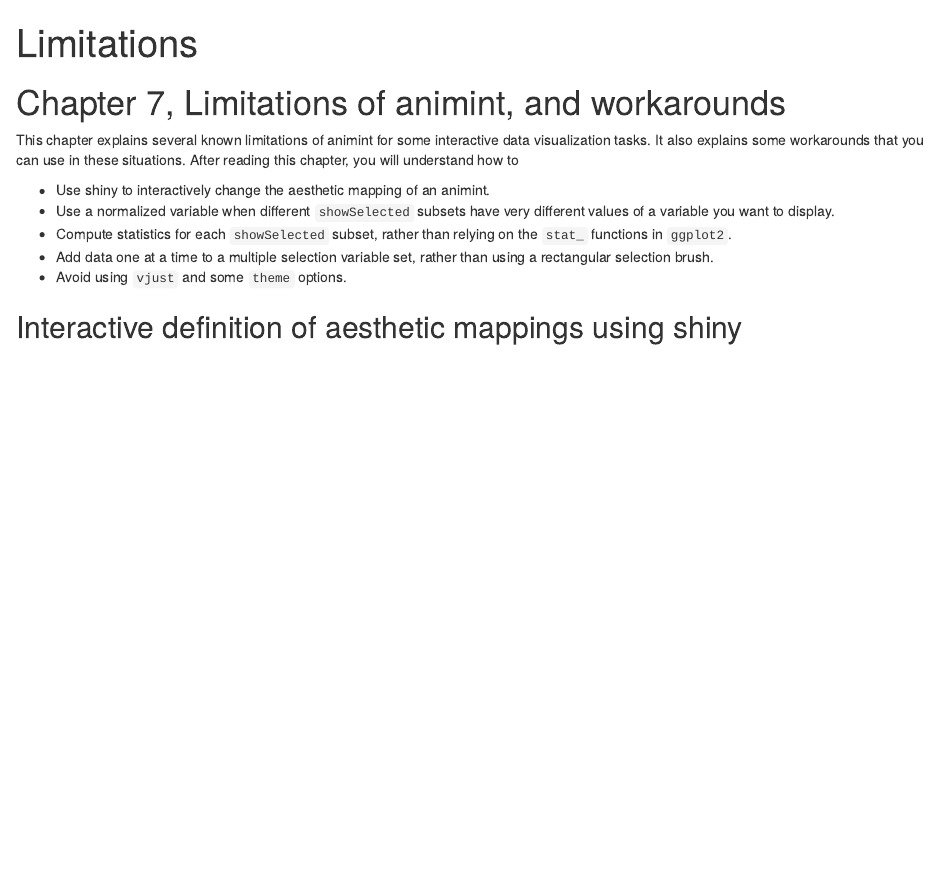
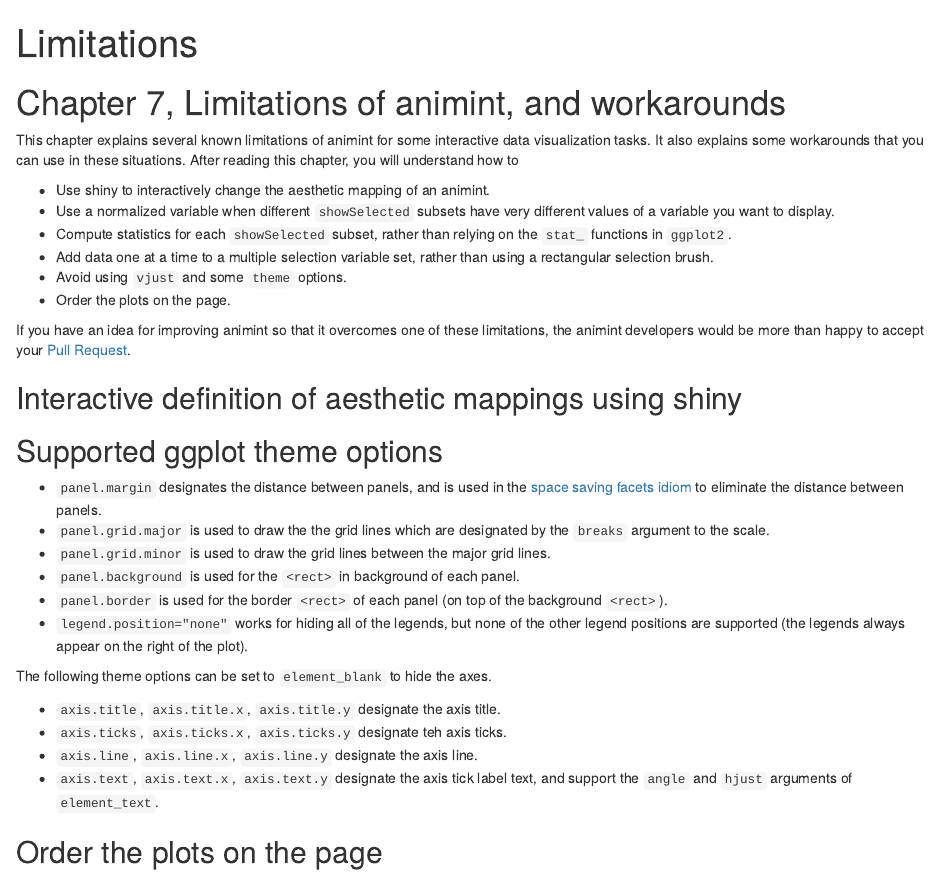
Before and after one commit to tdhock/animint-book, an R Markdown document (Ch07-limitations.Rmd): the page in a window 1100 px wide, from its top. Rendered offline with R 4.5, knitr and Pandoc, with nearby package versions; drawn as R Markdown's standard HTML page in place of the format the file asks for.

Commit message:
theme options

```diff
--- a/Ch07-limitations.Rmd
+++ b/Ch07-limitations.Rmd
@@ -24,5 +24,40 @@
 * Add data one at a time to a multiple selection variable set, rather
   than using a rectangular selection brush.
 * Avoid using `vjust` and some `theme` options.
+* Order the plots on the page.
+
+If you have an idea for improving animint so that it overcomes one of
+these limitations, the animint developers would be more than happy to
+accept your [Pull Request](https://github.com/tdhock/animint/compare).
 
 ## Interactive definition of aesthetic mappings using shiny {#shiny}
+
+## Supported ggplot theme options
+
+* `panel.margin` designates the distance between panels, and is used
+  in the
+  [space saving facets idiom](ChXX-appendix.html#space-saving-facets)
+  to eliminate the distance between panels.
+* `panel.grid.major` is used to draw the the grid lines which are
+  designated by the `breaks` argument to the scale.
+* `panel.grid.minor` is used to draw the grid lines between the major
+  grid lines.
+* `panel.background` is used for the `<rect>` in background of each
+  panel.
+* `panel.border` is used for the border `<rect>` of each panel (on top
+  of the background `<rect>`).
+* `legend.position="none"` works for hiding all of the legends, but
+  none of the other legend positions are supported (the legends always
+  appear on the right of the plot).
+
+The following theme options can be set to `element_blank` to hide the
+axes.
+
+* `axis.title`, `axis.title.x`, `axis.title.y` designate the axis title.
+* `axis.ticks`, `axis.ticks.x`, `axis.ticks.y` designate teh axis ticks.
+* `axis.line`, `axis.line.x`, `axis.line.y` designate the axis line.
+* `axis.text`, `axis.text.x`, `axis.text.y` designate the axis tick
+  label text, and support the `angle` and `hjust` arguments of
+  `element_text`.
+
+## Order the plots on the page
```
